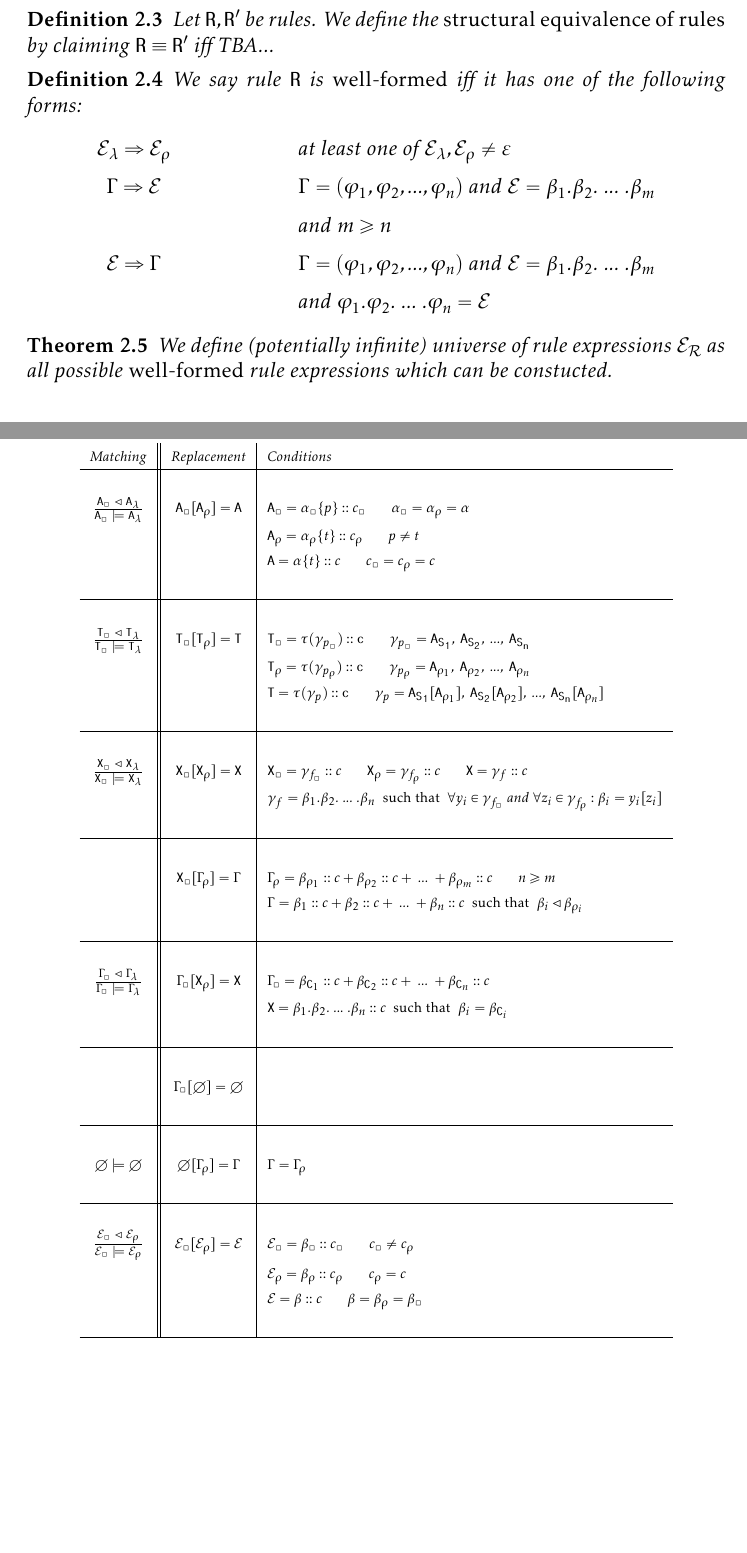
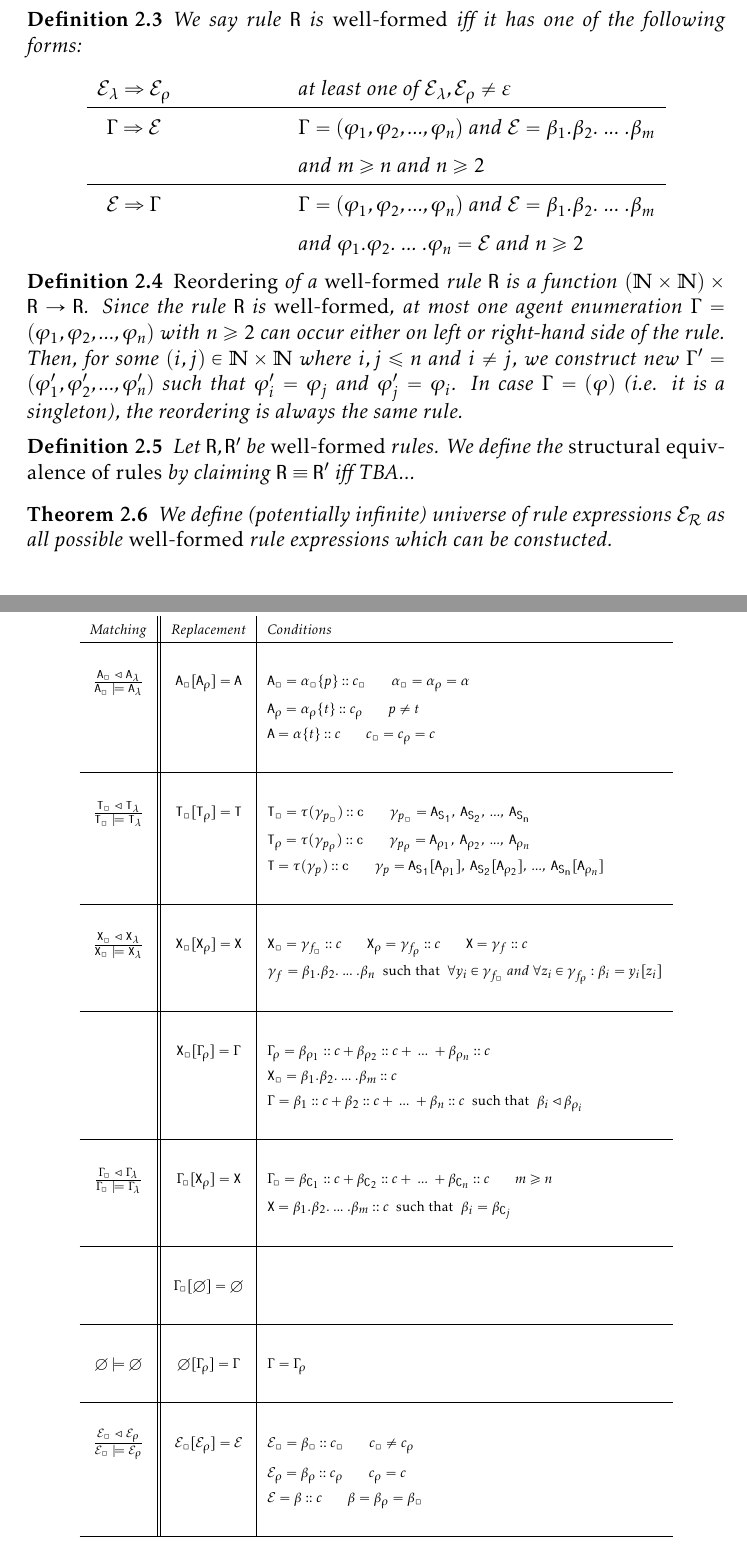
Before and after one commit to sybila/BCSgen, a LaTeX document (Syntax and Semantics/definition.tex): two parts of pages 5 and 7 of 9, joined at a grey line, cut so that both start at the same text, the shorter picture padded with empty space. Compiled offline with pdfLaTeX.

Commit message:
Defined reordering of rules

```diff
--- a/Syntax and Semantics/definition.tex
+++ b/Syntax and Semantics/definition.tex
@@ -243,21 +243,27 @@ Agent enumeration $\Gamma$ is an expression of form $\varphi_1 + \varphi_2 + ...
 We extend definition of compatibility operator $\lhd$ to agent enumerations $\Gamma$. $\Gamma^{l} \lhd \Gamma^{r} \Leftrightarrow \Gamma^{l} = (\varphi^{l}_1, \varphi^{l}_2, ..., \varphi^{l}_n)$ \emph{and} $\Gamma^{r} = (\varphi^{r}_1, \varphi^{r}_2, ..., \varphi^{r}_n)$ \emph{and} $\\ \forall i \in [1,~n] : \varphi^{l}_i \lhd \varphi^{r}_i $.
 \end{defn}
 
-\begin{defn}
-Let $\mathtt{R},\mathtt{R}'$ be rules. We define the \emph{structural equivalence of rules} by claiming $\mathtt{R} \equiv \mathtt{R}'$ iff TBA...
-\end{defn}
-
-\begin{defn}
+\begin{defn} \label{well}
 We say rule $\mathtt{R}$ is \emph{well-formed} iff it has one of the following forms:
 \begin{center}
 \begin{tabular}{c@{\hskip 1in}l}
 	$\mathcal{E}_\lambda \Rightarrow \mathcal{E}_\rho$ & at least one of $\mathcal{E}_\lambda, \mathcal{E}_\rho \neq \varepsilon $\\
+	\hline
 	$\Gamma \Rightarrow \mathcal{E}$ & $\Gamma = (\varphi_1, \varphi_2, ..., \varphi_n) $ and $\mathcal{E} = \beta_1.\beta_2.~...~.\beta_m$ \\
-	 & and $ m \geq n $\\
+	 & and $ m \geq n $ and $n \geq 2$ \\
+	 \hline
 	$\mathcal{E} \Rightarrow \Gamma$ & $\Gamma = (\varphi_1, \varphi_2, ..., \varphi_n) $ and $\mathcal{E} = \beta_1.\beta_2.~...~.\beta_m$ \\
-	 & and $ \varphi_1.\varphi_2.~...~.\varphi_n = \mathcal{E} $\\
+	 & and $ \varphi_1.\varphi_2.~...~.\varphi_n = \mathcal{E} $ and $n \geq 2$\\
 \end{tabular}
 \end{center}
+\end{defn}
+
+\begin{defn}
+\emph{Reordering} of a \emph{well-formed} rule $\mathtt{R}$ is a function $(\mathbb{N} \times \mathbb{N}) \times \mathtt{R} \rightarrow \mathtt{R}$. Since the rule $\mathtt{R}$ is \emph{well-formed}, at most one agent enumeration $\Gamma = (\varphi_1, \varphi_2, ..., \varphi_n)$ with $n \geq 2$ can occur either on left or right-hand side of the rule. Then, for some $(i, j) \in \mathbb{N} \times \mathbb{N}$ where $ i,j \leq n $ and $ i \neq j $, we construct new $\Gamma' = (\varphi'_1, \varphi'_2, ..., \varphi'_n)$ such that $\varphi'_i = \varphi_j$ and $\varphi'_j = \varphi_i$. In case $\Gamma = (\varphi)$ (i.e. it is a singleton), the reordering is always the same rule.
+\end{defn}
+
+\begin{defn}
+Let $\mathtt{R},\mathtt{R}'$ be \emph{well-formed} rules. We define the \emph{structural equivalence of rules} by claiming $\mathtt{R} \equiv \mathtt{R}'$ iff TBA...
 \end{defn}
 
 \begin{theorem}
@@ -341,7 +347,9 @@ $ $ \\
 
      &
     $ \mathtt{X}_{\square}[\Gamma_\rho] = \Gamma $ &
-    $ \Gamma_\rho = \beta_{\rho_1}::c + \beta_{\rho_2}::c + ~...~+ \beta_{\rho_m}::c $ ~~~~~ $ n \geq m $\\
+    $ \Gamma_\rho = \beta_{\rho_1}::c + \beta_{\rho_2}::c + ~...~+ \beta_{\rho_n}::c $ \\
+
+	 &  & $ \mathtt{X}_{\square} = \beta_1.\beta_2.~...~.\beta_m::c $\\
 
      &  & $ \Gamma = \beta_1::c + \beta_2::c + ~...~+ \beta_n::c $~ \emph{such that} ~$ \beta_i \lhd \beta_{\rho_i}$ \\
 
@@ -352,9 +360,9 @@ $ $ \\
 
 	$ \frac{\Gamma_{\square}~\lhd~\Gamma_\lambda}{\Gamma_{\square}~\models~\Gamma_\lambda} $ &
     $ \Gamma_{\square}[\mathtt{X}_\rho] = \mathtt{X} $ &
-    $ \Gamma_{\square} = \beta_{\mathtt{C}_1}::c + \beta_{\mathtt{C}_2}::c + ~...~+ \beta_{\mathtt{C}_n}::c $\\
+    $ \Gamma_{\square} = \beta_{\mathtt{C}_1}::c + \beta_{\mathtt{C}_2}::c + ~...~+ \beta_{\mathtt{C}_n}::c $ ~~~~~ $ m \geq n $\\
 
-     &  & $ \mathtt{X} = \beta_1.\beta_2.~...~.\beta_n::c $~ \emph{such that} ~$ \beta_i = \beta_{\mathtt{C}_i} $ \\
+     &  & $ \mathtt{X} = \beta_1.\beta_2.~...~.\beta_m::c $~ \emph{such that} ~$ \beta_i = \beta_{\mathtt{C}_j} $ \\
 
     & & \\[0.02cm]
     \hline
```
Also changed, not shown: Syntax and Semantics/definition.tex (2 more changed lines).
